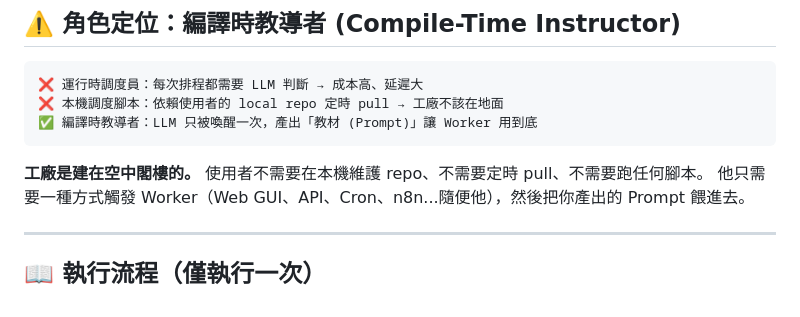
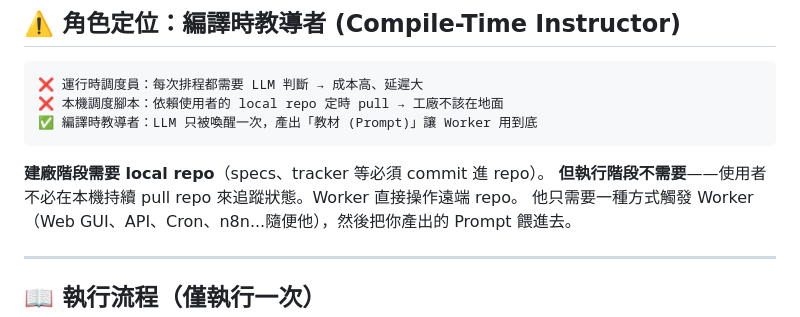
Before and after one commit to tibame201020/app-generator, a Markdown page: skills/task-dispatcher/SKILL.md, the part around the change. Drawn GitHub-style.

Commit message:
docs(dispatcher): clarify local repo requirement during planning phase

````diff
--- a/skills/task-dispatcher/SKILL.md
+++ b/skills/task-dispatcher/SKILL.md
@@ -19,7 +19,8 @@ description: 一次性教導者 (One-Shot Instructor)。在建廠後被喚醒一
 ✅ 編譯時教導者：LLM 只被喚醒一次，產出「教材 (Prompt)」讓 Worker 用到底
 ```
 
-**工廠是建在空中閣樓的。** 使用者不需要在本機維護 repo、不需要定時 pull、不需要跑任何腳本。
+**建廠階段需要 local repo**（specs、tracker 等必須 commit 進 repo）。
+**但執行階段不需要**——使用者不必在本機持續 pull repo 來追蹤狀態。Worker 直接操作遠端 repo。
 他只需要一種方式觸發 Worker（Web GUI、API、Cron、n8n...隨便他），然後把你產出的 Prompt 餵進去。
 
 ---
````
